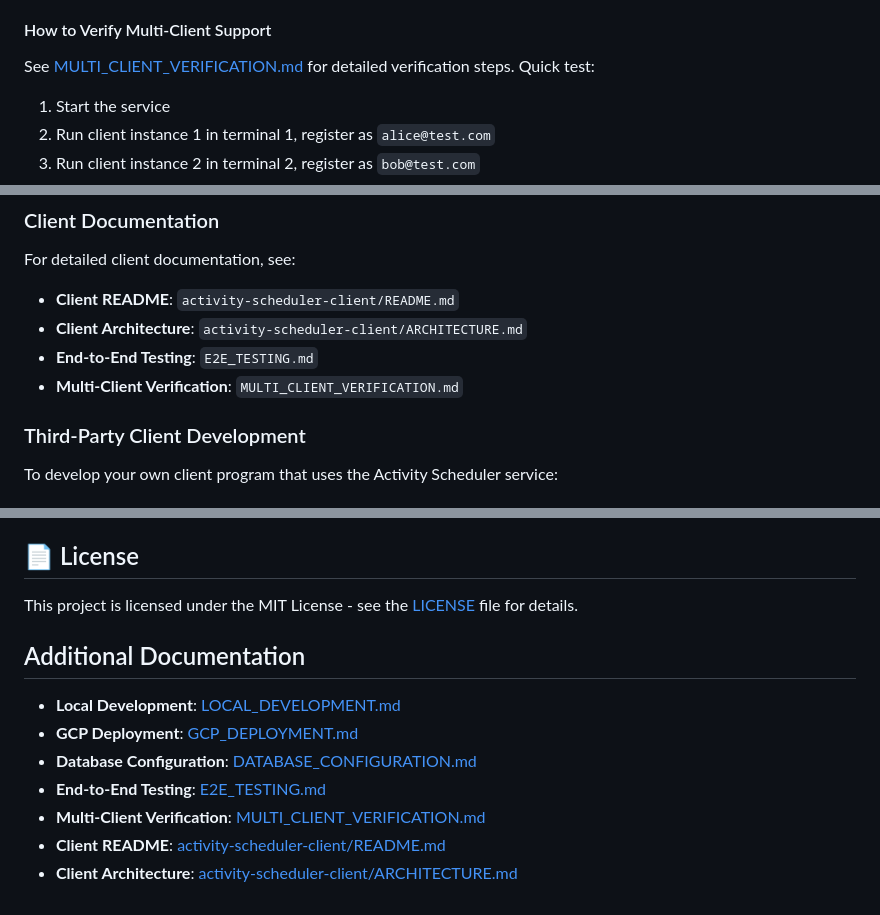
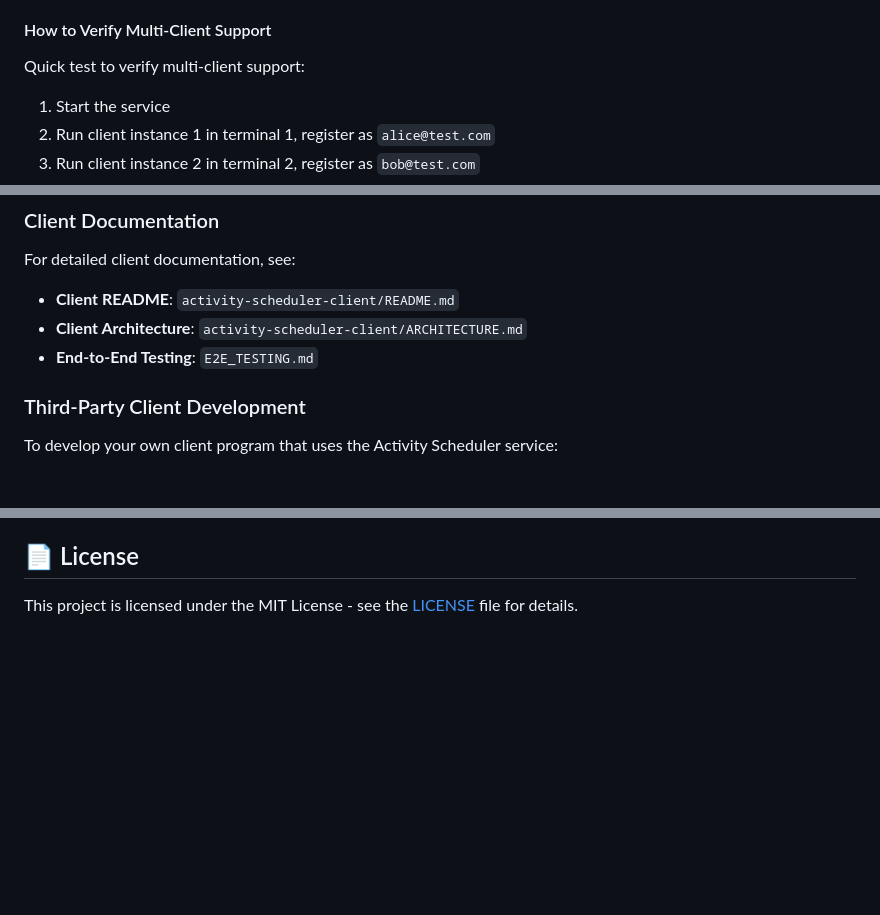
Before and after one commit to YiliYu2002/COMS4156-Hachimi, a Markdown page: README.md, 3 parts joined by grey strips. Drawn GitHub-style; blank space fills up the shorter version.

Commit message:
Updated README.md documentation

```diff
--- a/README.md
+++ b/README.md
@@ -169,7 +169,7 @@ The service supports multiple client instances running simultaneously. Here's ho
 
 #### How to Verify Multi-Client Support
 
-See [MULTI_CLIENT_VERIFICATION.md](MULTI_CLIENT_VERIFICATION.md) for detailed verification steps. Quick test:
+Quick test to verify multi-client support:
 
 1. Start the service
 2. Run client instance 1 in terminal 1, register as `alice@test.com`
@@ -448,7 +448,6 @@ For detailed client documentation, see:
 - **Client README**: `activity-scheduler-client/README.md`
 - **Client Architecture**: `activity-scheduler-client/ARCHITECTURE.md`
 - **End-to-End Testing**: `E2E_TESTING.md`
-- **Multi-Client Verification**: `MULTI_CLIENT_VERIFICATION.md`
 
 ### Third-Party Client Development
 
@@ -780,13 +778,3 @@ This project utilized various AI tools to assist in development, testing, and do
 ## 📄 License
 
 This project is licensed under the MIT License - see the [LICENSE](LICENSE) file for details.
-
-## Additional Documentation
-
-- **Local Development**: [LOCAL_DEVELOPMENT.md](LOCAL_DEVELOPMENT.md)
-- **GCP Deployment**: [GCP_DEPLOYMENT.md](GCP_DEPLOYMENT.md)
-- **Database Configuration**: [DATABASE_CONFIGURATION.md](DATABASE_CONFIGURATION.md)
-- **End-to-End Testing**: [E2E_TESTING.md](E2E_TESTING.md)
-- **Multi-Client Verification**: [MULTI_CLIENT_VERIFICATION.md](MULTI_CLIENT_VERIFICATION.md)
-- **Client README**: [activity-scheduler-client/README.md](activity-scheduler-client/README.md)
-- **Client Architecture**: [activity-scheduler-client/ARCHITECTURE.md](activity-scheduler-client/ARCHITECTURE.md)
```
Also changed, not shown: other parts of README.md (+0 -1 lines).
